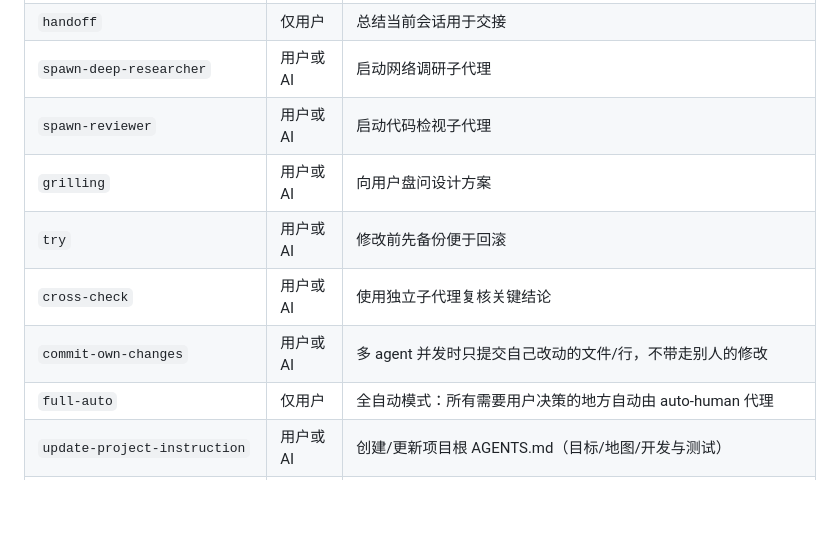
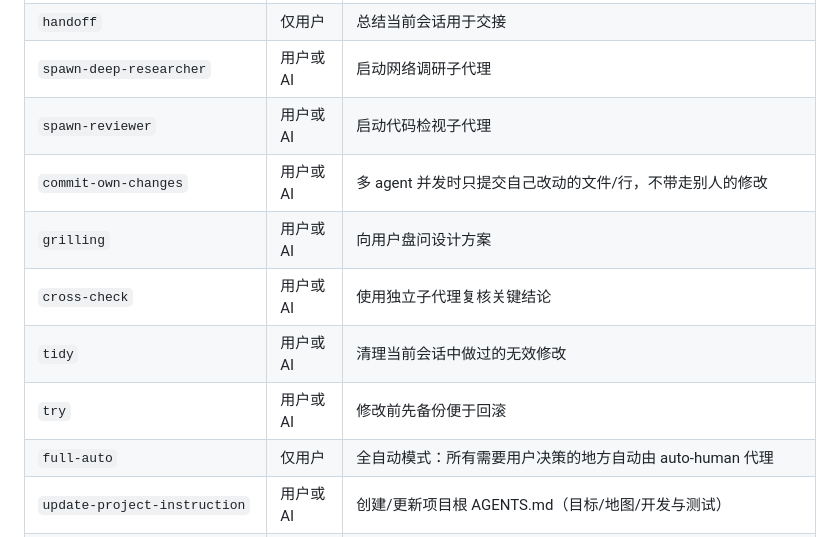
Before and after one commit to john-walks-slow/rabbit-skills, a Markdown page: Readme.md, the part around the change. Rendered like a GitHub page; blank space fills up the shorter version.

Commit message:
更新 Readme.md

```diff
--- a/Readme.md
+++ b/Readme.md
@@ -97,10 +97,11 @@ apm compile -g
 | `handoff`                          | 仅用户    | 总结当前会话用于交接                                                         |
 | `spawn-deep-researcher`            | 用户或 AI | 启动网络调研子代理                                                           |
 | `spawn-reviewer`                   | 用户或 AI | 启动代码检视子代理                                                           |
+| `commit-own-changes`               | 用户或 AI | 多 agent 并发时只提交自己改动的文件/行，不带走别人的修改                     |
 | `grilling`                         | 用户或 AI | 向用户盘问设计方案                                                           |
+| `cross-check`                      | 用户或 AI | 使用独立子代理复核关键结论                                                   |
+| `tidy`                      | 用户或 AI | 清理当前会话中做过的无效修改                                                   |
 | `try`                              | 用户或 AI | 修改前先备份便于回滚                                                         |
-| `cross-check`                      | 用户或 AI | 使用独立子代理复核关键结论                                                   |
-| `commit-own-changes`               | 用户或 AI | 多 agent 并发时只提交自己改动的文件/行，不带走别人的修改                     |
 | `full-auto`                        | 仅用户    | 全自动模式：所有需要用户决策的地方自动由 auto-human 代理                     |
 | `update-project-instruction`       | 用户或 AI | 创建/更新项目根 AGENTS.md（目标/地图/开发与测试）                            |
 | `update-module-instruction`        | 用户或 AI | 创建/更新子模块 AGENTS.md（职责/地图/核心设计/Pitfalls）                     |
```
